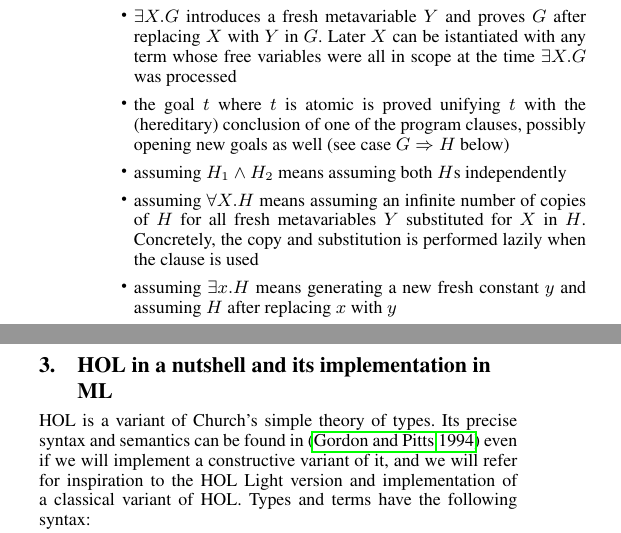
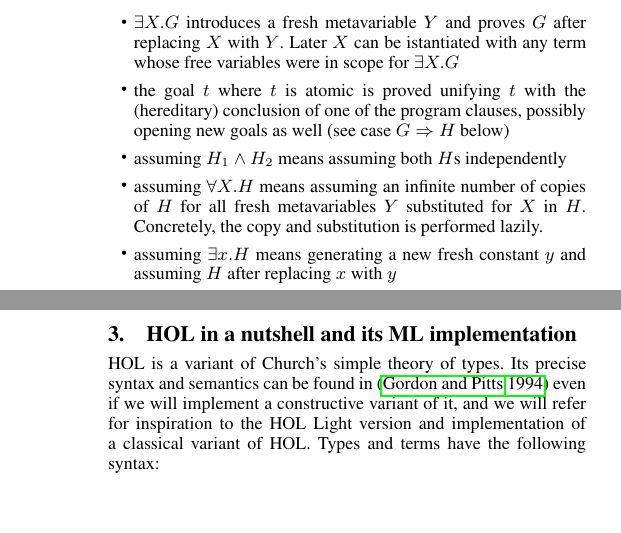
Before and after one commit to LPCIC/matita, a LaTeX paper (LFMTP16/holsuperlight.tex): two parts of the columns of page 3 of 10 before the commit and two parts of the columns of pages 3 and 4 of 11 after it, joined at a grey line, cut so that both start at the same text, the shorter picture padded with empty space. Compiled offline with pdfLaTeX; a missing font is replaced by an installed copy or a similar font.

Commit message:
WIP on the paper

```diff
--- a/LFMTP16/holsuperlight.tex
+++ b/LFMTP16/holsuperlight.tex
@@ -147,10 +145,10 @@ The (operational) semantics of the connectives that occurs respectively in goal
 \item $\forall x.G$ introduces a fresh variable $y$ and proves $G$ after replacing $x$ with $y$ in $G$
-\item $\exists X.G$ introduces a fresh metavariable $Y$ and proves $G$ after replacing $X$ with $Y$ in $G$. Later $X$ can be istantiated with any term whose free variables were all in scope at the time $\exists X.G$ was processed
+\item $\exists X.G$ introduces a fresh metavariable $Y$ and proves $G$ after replacing $X$ with $Y$. Later $X$ can be istantiated with any term whose free variables were in scope for $\exists X.G$
 \item the goal $t$ where $t$ is atomic is proved unifying $t$ with the
 (hereditary) conclusion of one of the program clauses, possibly opening new
 goals as well (see case $G \Rightarrow H$ below)
 \item assuming $H_1 \wedge H_2$ means assuming both $H$s independently
-\item assuming $\forall X.H$ means assuming an infinite number of copies of $H$ for all fresh metavariables $Y$ substituted for $X$ in $H$. Concretely, the copy and substitution is performed lazily when the clause is used
+\item assuming $\forall X.H$ means assuming an infinite number of copies of $H$ for all fresh metavariables $Y$ substituted for $X$ in $H$. Concretely, the copy and substitution is performed lazily.
 \item assuming $\exists x.H$ means generating a new fresh constant $y$ and assuming $H$ after replacing $x$ with $y$
 \item assuming $G \Rightarrow H$ means assuming that $H$ holds under the assumption that $G$ holds as well. When the clause is used, the new goal $G$ will be added to the set of open goals to be proved
 \end{itemize}
@@ -182,7 +180,9 @@ term (lam F) (A --> B) :- pi x\ term x A => term (F x) B.
 \caption{\label{type-checker1}A type-checker for simply typed lambda calculus.}
 \end{table}
 
-\section{HOL in a nutshell and its implementation in ML}
+\newpage
+
+\section{HOL in a nutshell and its ML implementation}
 HOL is a variant of Church's simple theory of types. Its precise syntax and semantics can be found in~\cite{the_HOL_system_LOGIC} even if we will implement a constructive variant of it, and we will refer for inspiration to the HOL Light version and implementation of a classical variant of HOL. Types and terms have the
 following syntax:
 $$\begin{array}{l}
```
Also changed, not shown: LFMTP16/holsuperlight.tex (8 more changed lines).
